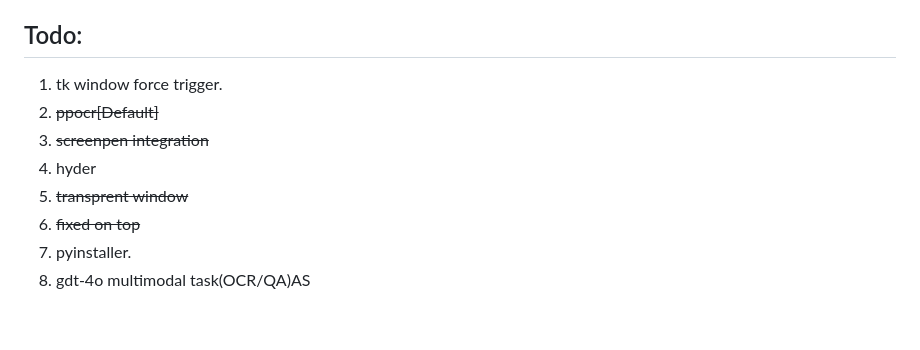
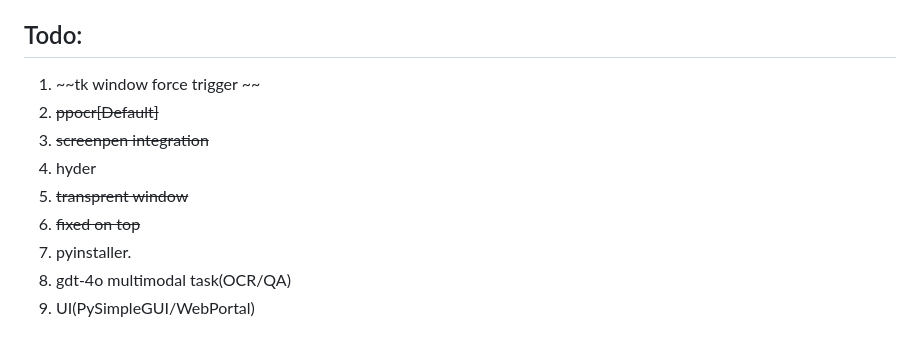
Before and after one commit to JimEverest/fastshot, a Markdown page: README.md, the part around the change. GitHub-like rendering.

```diff
--- a/README.md
+++ b/README.md
@@ -147,11 +147,12 @@ We welcome contributions! Please read our Contributing Guidelines for more detai
 This project is licensed under the Apache License - see the LICENSE file for details.
 
 ## Todo:
-1. tk window force trigger.
+1. ~~tk window force trigger ~~
 2. ~~ppocr[Default]~~
 3. ~~screenpen integration~~
 4. hyder
 5. ~~transprent window~~
 6. ~~fixed on top~~
 7. pyinstaller.
-8. gdt-4o multimodal task(OCR/QA)AS
+8. gdt-4o multimodal task(OCR/QA)
+9. UI(PySimpleGUI/WebPortal)
```
Also changed, not shown: DEPLOY.md (added, +16 -0 lines).
